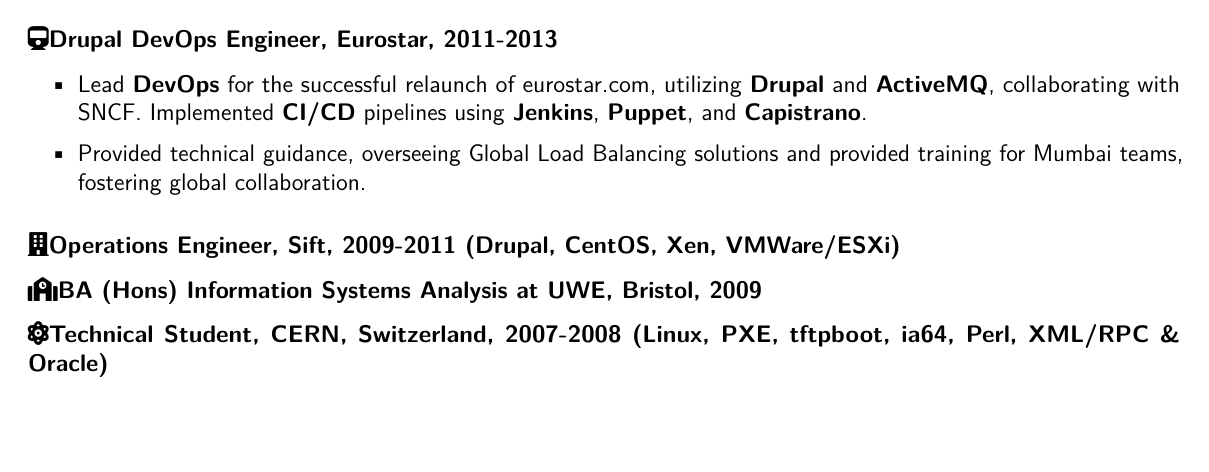
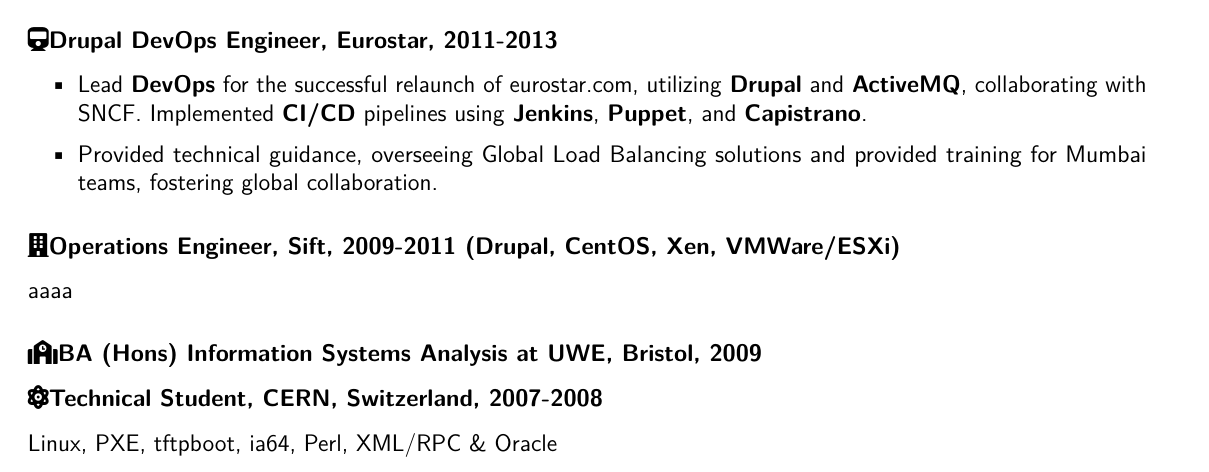
Before and after one commit to danslinky/danslinky.co.uk, a LaTeX CV (docs/resumes/latex/resume.tex): part of page 2 of 2 before the commit and part of page 2 of 3 after it, cut so that both start at the same text, the shorter picture padded with empty space. Compiled offline with pdfLaTeX.

Commit message:
Resume tweaks

```diff
--- a/docs/resumes/latex/resume.tex
+++ b/docs/resumes/latex/resume.tex
@@ -56,13 +56,16 @@
 \setcounter{secnumdepth}{-\maxdimen} % remove section numbering
 \usepackage{fontawesome5}
 % set margins to 1 inch using pandoc
-\usepackage{geometry}
+\usepackage[a4paper]{geometry}
 \geometry{margin=0.25in}
 
 % line spacing
 \usepackage{setspace}
 \setstretch{1.2}
 
+\usepackage[absolute,overlay]{textpos}
+\setlength{\TPHorizModule}{1mm}
+\setlength{\TPVertModule}{1mm}
 
 % remove all padding
 \setlength{\parindent}{0pt}
@@ -84,7 +87,7 @@
 \urlstyle{same}
 \hypersetup{
   pdftitle={PDF Resume},
-  pdfauthor={Daniel Slinky},
+  pdfauthor={Dan Slinky},
   pdfsubject={Platform Engineer \textbar{} SRE \textbar{} DevSecOps
 \textbar{} MLOps \textbar{} FinOps \textbar{} sysadmin \textbar{} Linux
 \textbar{} Cloud \textbar{} Kubernetes \textbar{} AWS \textbar{}
@@ -108,7 +111,7 @@
   pdfcreator={Dan Slinky using pandoc}}
 
 \title{PDF Resume}
-\author{Daniel Slinky}
+\author{Dan Slinky}
 \date{}
 
 \begin{document}
@@ -323,18 +326,22 @@
 
 \hypertarget{material-office-building-operations-engineer-sift-2009-2011-drupal-centos-xen-vmwareesxi}{%
 \subsubsection{\texorpdfstring{\faBuilding Operations Engineer, Sift,
-2009-2011 {(Drupal, CentOS, Xen,
-VMWare/ESXi)}}{ Operations Engineer, Sift, 2009-2011 (Drupal, CentOS, Xen, VMWare/ESXi)}}\label{material-office-building-operations-engineer-sift-2009-2011-drupal-centos-xen-vmwareesxi}}
+2009-2011 (Drupal, CentOS, Xen,
+VMWare/ESXi)}{ Operations Engineer, Sift, 2009-2011 (Drupal, CentOS, Xen, VMWare/ESXi)}}\label{material-office-building-operations-engineer-sift-2009-2011-drupal-centos-xen-vmwareesxi}}
+
+{aaaa}
 
 \hypertarget{material-school-ba-hons-information-systems-analysis-at-uwe-bristol-2009}{%
 \subsubsection{\texorpdfstring{\faSchool BA (Hons) Information Systems
 Analysis at UWE, Bristol,
 2009}{ BA (Hons) Information Systems Analysis at UWE, Bristol, 2009}}\label{material-school-ba-hons-information-systems-analysis-at-uwe-bristol-2009}}
 
-\hypertarget{material-atom-technical-student-cern-switzerland-2007-2008-linux-pxe-tftpboot-ia64-perl-xmlrpc-oracle}{%
+\hypertarget{material-atom-technical-student-cern-switzerland-2007-2008}{%
 \subsubsection{\texorpdfstring{\faAtom Technical Student, CERN,
-Switzerland, 2007-2008 (Linux, PXE, tftpboot, ia64, Perl, XML/RPC \&
-Oracle)}{ Technical Student, CERN, Switzerland, 2007-2008 (Linux, PXE, tftpboot, ia64, Perl, XML/RPC \& Oracle)}}\label{material-atom-technical-student-cern-switzerland-2007-2008-linux-pxe-tftpboot-ia64-perl-xmlrpc-oracle}}
+Switzerland,
+2007-2008}{ Technical Student, CERN, Switzerland, 2007-2008}}\label{material-atom-technical-student-cern-switzerland-2007-2008}}
+
+Linux, PXE, tftpboot, ia64, Perl, XML/RPC \& Oracle
 
 \hypertarget{material-school-btec-national-diploma-it-practitioner-at-cornwall-college-2005}{%
 \subsubsection{\texorpdfstring{\faSchool BTEC National Diploma IT
```
Also changed, not shown: docs/resumes/markdown/index.md (+5 -2 lines), docs/resumes/latex/resume.pdf, 1 other file.
